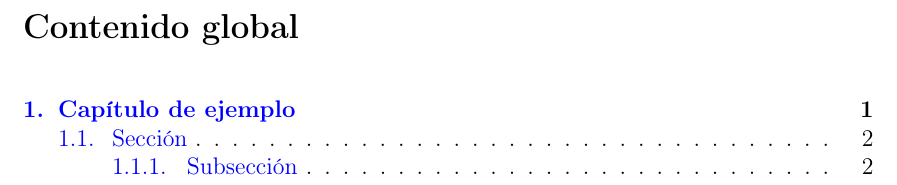
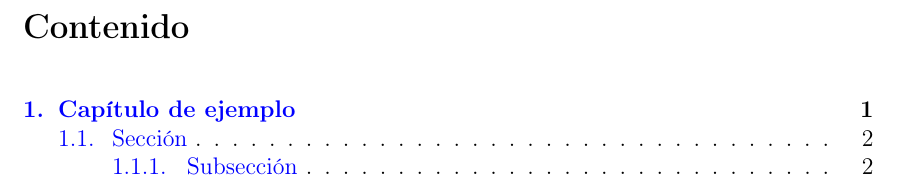
Before and after one commit to GabiAndi/LaTex_Plantilla_Articulo, a LaTeX document (Presentacion.tex): part of page 4 of 7 before the commit and part of page 5 of 11 after it, cut so that both start at the same text. Compiled offline with pdfLaTeX.

Commit message:
Paginas en blanco despues de los capitulos

```diff
--- a/Presentacion.tex
+++ b/Presentacion.tex
@@ -28,6 +28,15 @@
 \usepackage{outlines}
 \usepackage{etoolbox}
 \usepackage{tcolorbox}
+\usepackage{afterpage}
+%%%%%%%%%%%%%%%%%%%%%%%%%%%%%%%%%%%%%%%%%%%%%%%%%%%%%%%%%%%%%%%
+
+%%%%%%%%%%%%%%%%%%%%%%%%%%%% Comandos %%%%%%%%%%%%%%%%%%%%%%%%%
+\newcommand\blankpage{%
+    \null
+    \thispagestyle{empty}%
+    \addtocounter{page}{-1}%
+    \newpage}
 %%%%%%%%%%%%%%%%%%%%%%%%%%%%%%%%%%%%%%%%%%%%%%%%%%%%%%%%%%%%%%%
 
 %%%%%%%%%%%%%%%%%%%% Variables del documento %%%%%%%%%%%%%%%%%%
@@ -110,6 +121,7 @@
 \newpage
-\section*{Contenido global}
+\section*{Contenido}
 \tableofcontents
+\afterpage{\blankpage}
 \newpage
 
 % Desarrollo del trabajo
```
Also changed, not shown: Presentacion.tex (3 more changed lines).
